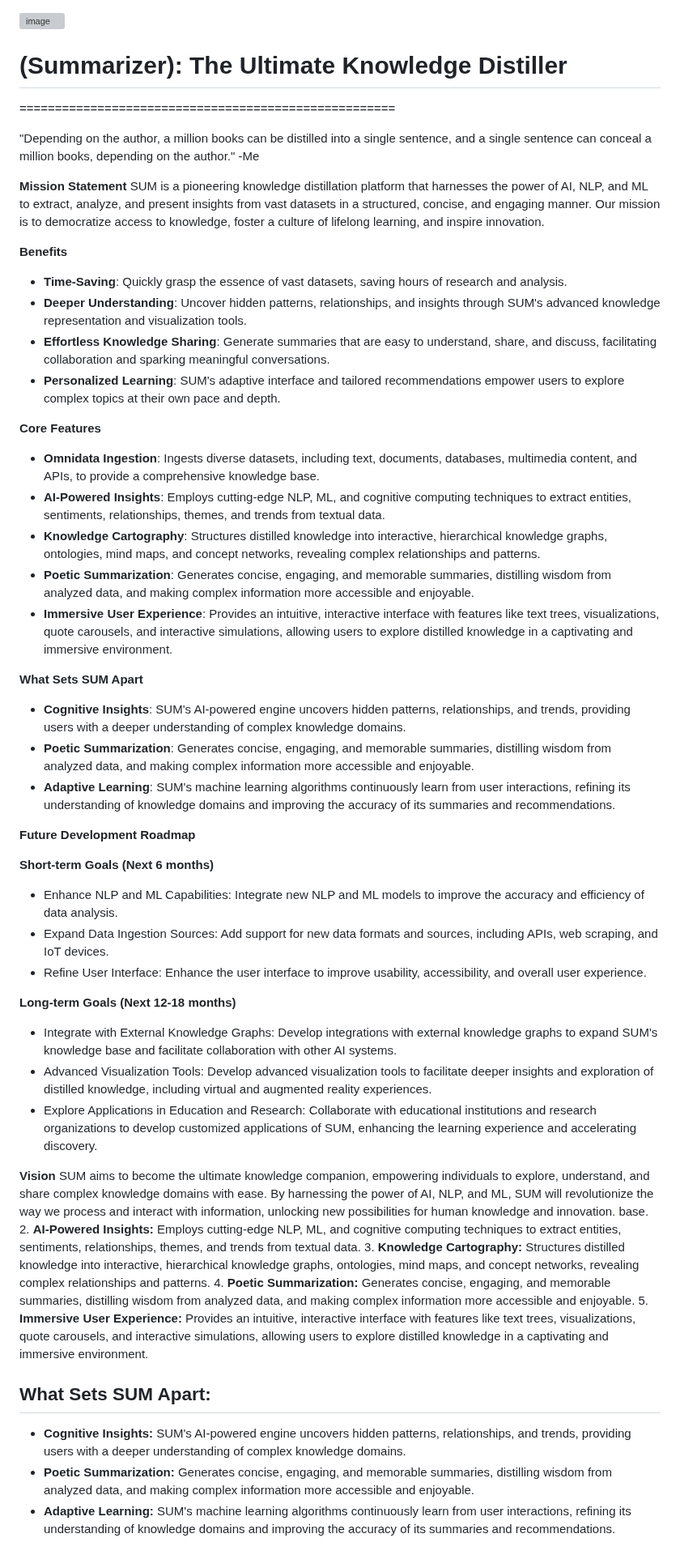
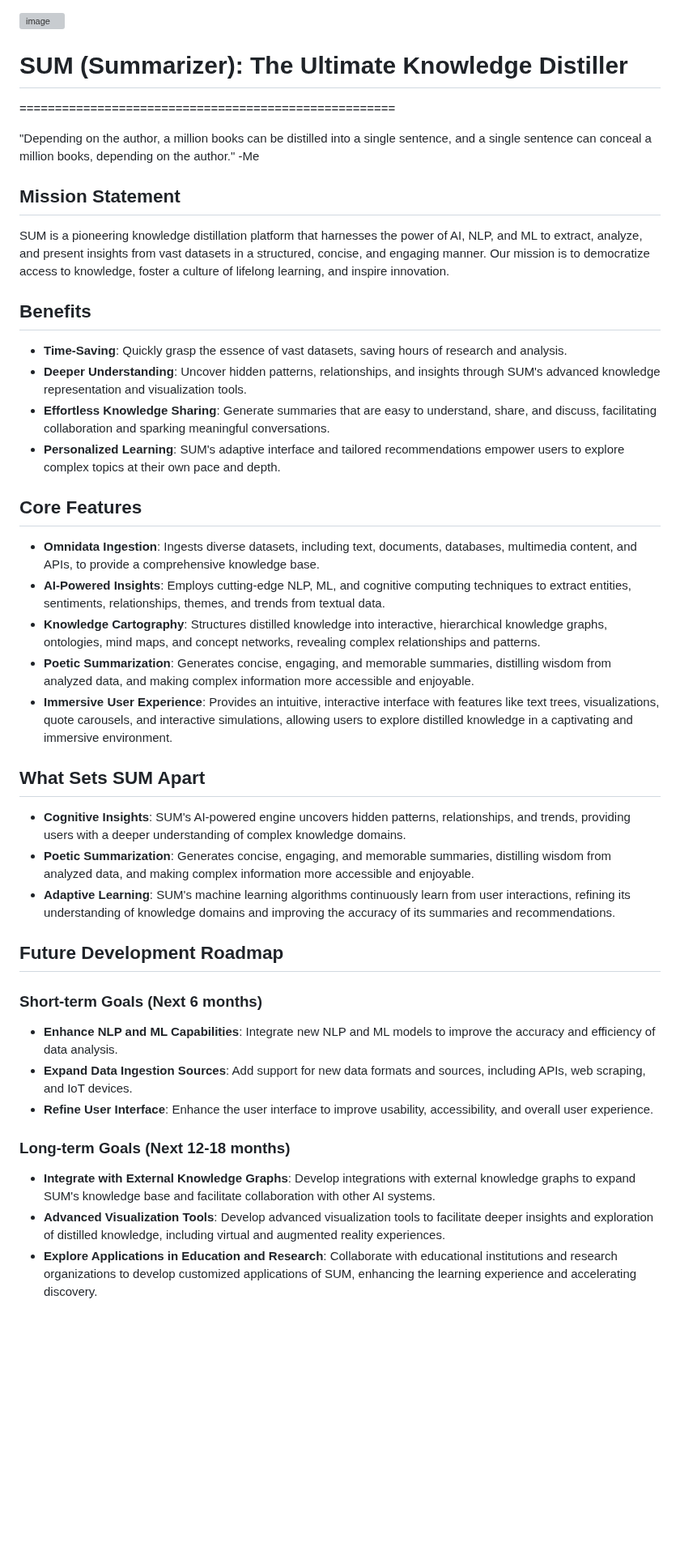
Before and after one commit to OtotaO/SUM, a Markdown page: README.md, the part around one of its changes. Shown at 81% size. Rendered like a GitHub page; blank space fills up the shorter version; grey boxes are pictures that could not be loaded.

```diff
--- a/README.md
+++ b/README.md
@@ -1,25 +1,23 @@
 
 ![image](https://github.com/OtotaO/SUM/assets/93845604/5749c582-725d-407c-ac6c-06fb8e90ed94)
 
-
-
-# (Summarizer): The Ultimate Knowledge Distiller
+# SUM (Summarizer): The Ultimate Knowledge Distiller
 =====================================================
-
 
 "Depending on the author, a million books can be distilled into a single sentence, and a single sentence can conceal a million books, depending on the author." -Me
 
-**Mission Statement**
+## Mission Statement
+
 SUM is a pioneering knowledge distillation platform that harnesses the power of AI, NLP, and ML to extract, analyze, and present insights from vast datasets in a structured, concise, and engaging manner. Our mission is to democratize access to knowledge, foster a culture of lifelong learning, and inspire innovation.
 
-**Benefits**
+## Benefits
 
 * **Time-Saving**: Quickly grasp the essence of vast datasets, saving hours of research and analysis.
 * **Deeper Understanding**: Uncover hidden patterns, relationships, and insights through SUM's advanced knowledge representation and visualization tools.
 * **Effortless Knowledge Sharing**: Generate summaries that are easy to understand, share, and discuss, facilitating collaboration and sparking meaningful conversations.
 * **Personalized Learning**: SUM's adaptive interface and tailored recommendations empower users to explore complex topics at their own pace and depth.
 
-**Core Features**
+## Core Features
 
 * **Omnidata Ingestion**: Ingests diverse datasets, including text, documents, databases, multimedia content, and APIs, to provide a comprehensive knowledge base.
 * **AI-Powered Insights**: Employs cutting-edge NLP, ML, and cognitive computing techniques to extract entities, sentiments, relationships, themes, and trends from textual data.
@@ -27,37 +25,23 @@ SUM is a pioneering knowledge distillation platform that harnesses the power of
 * **Poetic Summarization**: Generates concise, engaging, and memorable summaries, distilling wisdom from analyzed data, and making complex information more accessible and enjoyable.
 * **Immersive User Experience**: Provides an intuitive, interactive interface with features like text trees, visualizations, quote carousels, and interactive simulations, allowing users to explore distilled knowledge in a captivating and immersive environment.
 
-**What Sets SUM Apart**
+## What Sets SUM Apart
 
 * **Cognitive Insights**: SUM's AI-powered engine uncovers hidden patterns, relationships, and trends, providing users with a deeper understanding of complex knowledge domains.
 * **Poetic Summarization**: Generates concise, engaging, and memorable summaries, distilling wisdom from analyzed data, and making complex information more accessible and enjoyable.
 * **Adaptive Learning**: SUM's machine learning algorithms continuously learn from user interactions, refining its understanding of knowledge domains and improving the accuracy of its summaries and recommendations.
 
-**Future Development Roadmap**
+## Future Development Roadmap
 
-**Short-term Goals (Next 6 months)**
+### Short-term Goals (Next 6 months)
 
-* Enhance NLP and ML Capabilities: Integrate new NLP and ML models to improve the accuracy and efficiency of data analysis.
-* Expand Data Ingestion Sources: Add support for new data formats and sources, including APIs, web scraping, and IoT devices.
-* Refine User Interface: Enhance the user interface to improve usability, accessibility, and overall user experience.
+* **Enhance NLP and ML Capabilities**: Integrate new NLP and ML models to improve the accuracy and efficiency of data analysis.
+* **Expand Data Ingestion Sources**: Add support for new data formats and sources, including APIs, web scraping, and IoT devices.
+* **Refine User Interface**: Enhance the user interface to improve usability, accessibility, and overall user experience.
 
-**Long-term Goals (Next 12-18 months)**
+### Long-term Goals (Next 12-18 months)
 
-* Integrate with External Knowledge Graphs: Develop integrations with external knowledge graphs to expand SUM's knowledge base and facilitate collaboration with other AI systems.
-* Advanced Visualization Tools: Develop advanced visualization tools to facilitate deeper insights and exploration of distilled knowledge, including virtual and augmented reality experiences.
-* Explore Applications in Education and Research: Collaborate with educational institutions and research organizations to develop customized applications of SUM, enhancing the learning experience and accelerating discovery.
+* **Integrate with External Knowledge Graphs**: Develop integrations with external knowledge graphs to expand SUM's knowledge base and facilitate collaboration with other AI systems.
+* **Advanced Visualization Tools**: Develop advanced visualization tools to facilitate deeper insights and exploration of distilled knowledge, including virtual and augmented reality experiences.
+* **Explore Applications in Education and Research**: Collaborate with educational institutions and research organizations to develop customized applications of SUM, enhancing the learning experience and accelerating discovery.
 
-**Vision**
-SUM aims to become the ultimate knowledge companion, empowering individuals to explore, understand, and share complex knowledge domains with ease. By harnessing the power of AI, NLP, and ML, SUM will revolutionize the way we process and interact with information, unlocking new possibilities for human knowledge and innovation. base.
-2. **AI-Powered Insights:** Employs cutting-edge NLP, ML, and cognitive computing techniques to extract entities, sentiments, relationships, themes, and trends from textual data.
-3. **Knowledge Cartography:** Structures distilled knowledge into interactive, hierarchical knowledge graphs, ontologies, mind maps, and concept networks, revealing complex relationships and patterns.
-4. **Poetic Summarization:** Generates concise, engaging, and memorable summaries, distilling wisdom from analyzed data, and making complex information more accessible and enjoyable.
-5. **Immersive User Experience:** Provides an intuitive, interactive interface with features like text trees, visualizations, quote carousels, and interactive simulations, allowing users to explore distilled knowledge in a captivating and immersive environment.
-
-**What Sets SUM Apart:**
--------------------------
-
-* **Cognitive Insights:** SUM's AI-powered engine uncovers hidden patterns, relationships, and trends, providing users with a deeper understanding of complex knowledge domains.
-* **Poetic Summarization:** Generates concise, engaging, and memorable summaries, distilling wisdom from analyzed data, and making complex information more accessible and enjoyable.
-* **Adaptive Learning:** SUM's machine learning algorithms continuously learn from user interactions, refining its understanding of knowledge domains and improving the accuracy of its summaries and recommendations.
-
```
Also changed, not shown: other parts of README.md (+1 -17 lines).
